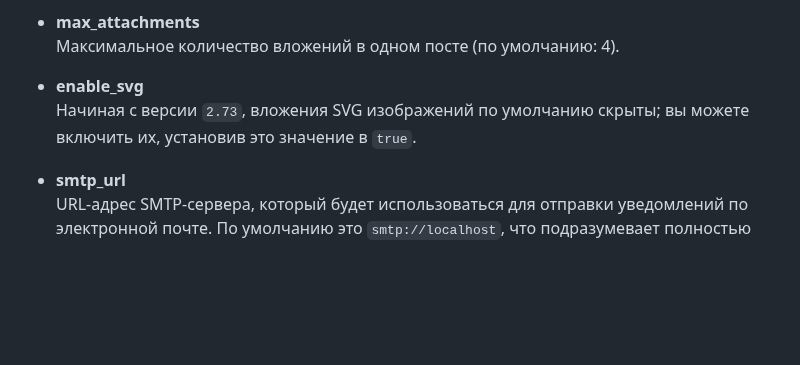
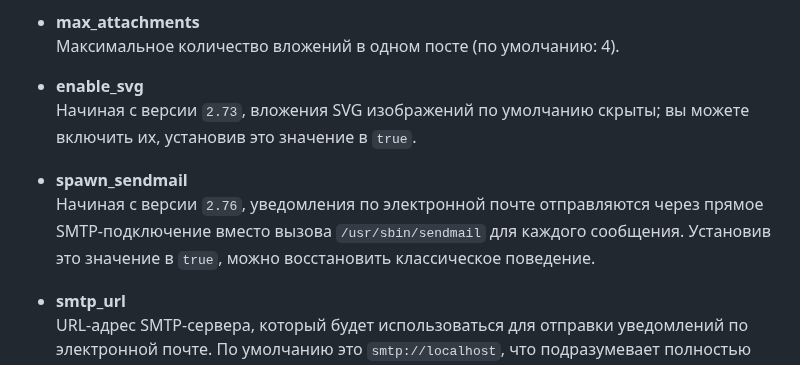
Before and after one commit to vorons/snac-docs, a Markdown page: docs/home.md, the part around the change. GitHub-like rendering; blank space fills up the shorter version.

```diff
--- a/docs/home.md
+++ b/docs/home.md
@@ -801,6 +801,9 @@ snac adduser $HOME/snac-data
 - **enable_svg**
 Начиная с версии `2.73`, вложения SVG изображений по умолчанию скрыты; вы можете включить их, установив это значение в `true`.
 
+- **spawn_sendmail**
+Начиная с версии `2.76`, уведомления по электронной почте отправляются через прямое SMTP-подключение вместо вызова `/usr/sbin/sendmail` для каждого сообщения. Установив это значение в `true`, можно восстановить классическое поведение.
+
 - **smtp_url**
 URL-адрес SMTP-сервера, который будет использоваться для отправки уведомлений по электронной почте. По умолчанию это `smtp://localhost`, что подразумевает полностью настроенный SMTP-сервер, работающий на том же хосте. Если сервер работает на нестандартном порту, можно указать номер порта, например, `smtp://mail.example.com:587`.
 
```
